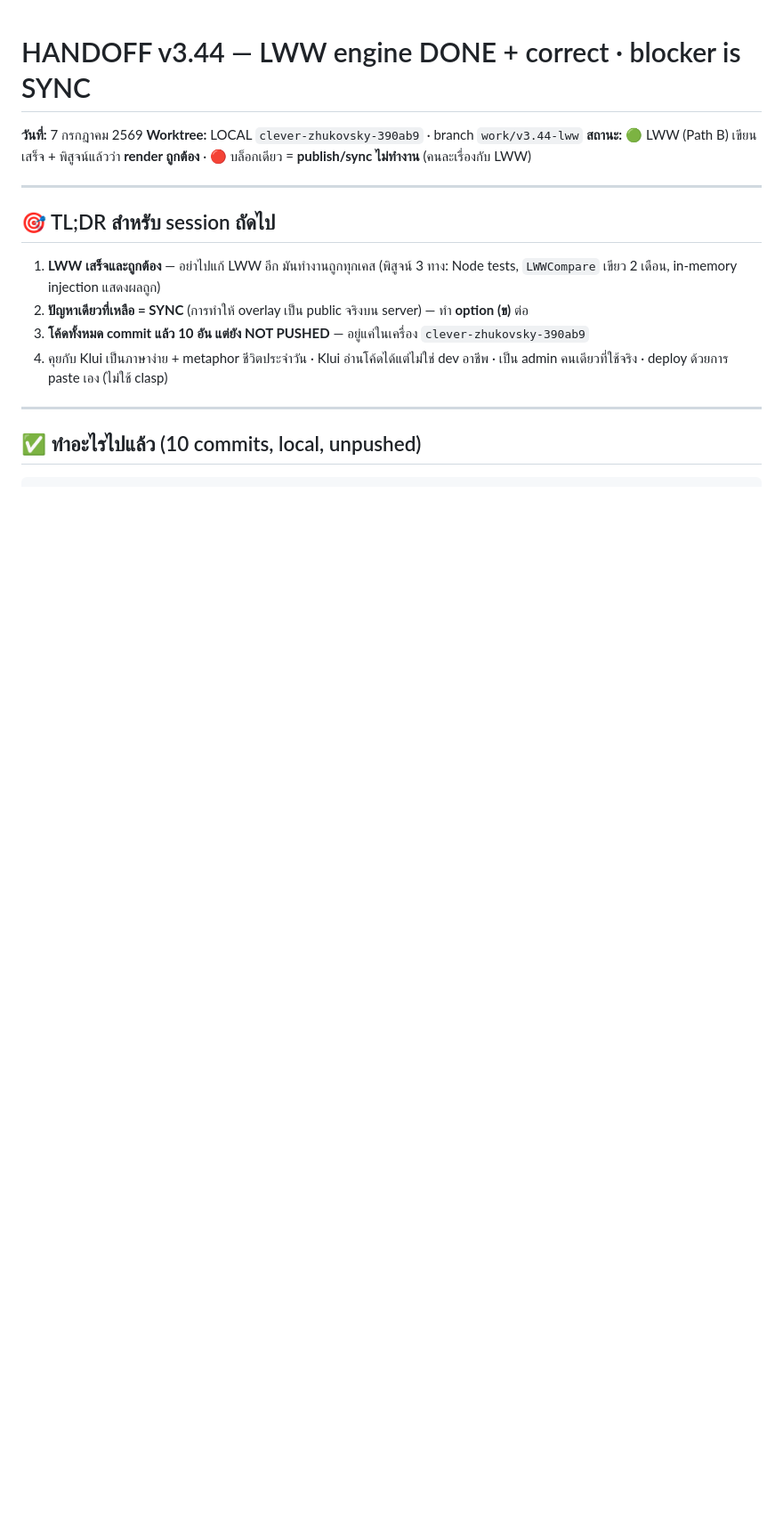
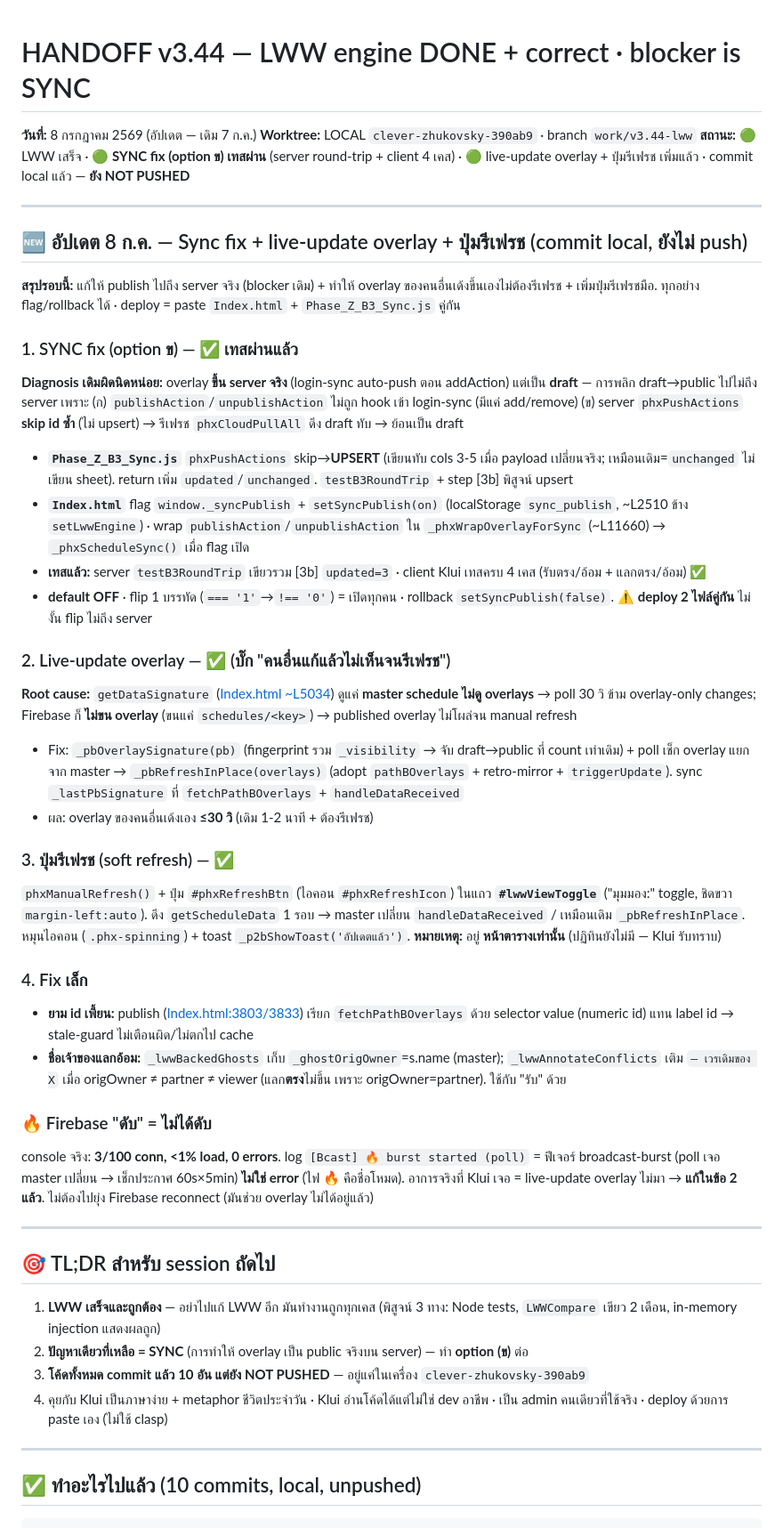
Before and after one commit to klui2543/siriraj-rx-shift, a Markdown page: HANDOFF_v3.44.md, the part around the change. Shown at 89% size. Rendered like a GitHub page; blank space fills up the shorter version.

Commit message:
v3.44 HANDOFF — sync fix tested + live-update overlays + refresh button
Records this session: corrected sync diagnosis, the upsert + publish-wiring fix (tested green), the overlay live-update fix, the manual refresh button, the two small fixes, and the Firebase 'not actually dying' finding.

Co-Authored-By: Claude Opus 4.8 <noreply@anthropic.com>

```diff
--- a/HANDOFF_v3.44.md
+++ b/HANDOFF_v3.44.md
@@ -1,8 +1,36 @@
 # HANDOFF v3.44 — LWW engine DONE + correct · blocker is SYNC
 
-**วันที่:** 7 กรกฎาคม 2569
+**วันที่:** 8 กรกฎาคม 2569 (อัปเดต — เดิม 7 ก.ค.)
 **Worktree:** LOCAL `clever-zhukovsky-390ab9` · branch `work/v3.44-lww`
-**สถานะ:** 🟢 LWW (Path B) เขียนเสร็จ + พิสูจน์แล้วว่า **render ถูกต้อง** · 🔴 บล็อกเดียว = **publish/sync ไม่ทำงาน** (คนละเรื่องกับ LWW)
+**สถานะ:** 🟢 LWW เสร็จ · 🟢 **SYNC fix (option ข) เทสผ่าน** (server round-trip + client 4 เคส) · 🟢 live-update overlay + ปุ่มรีเฟรช เพิ่มแล้ว · commit local แล้ว — **ยัง NOT PUSHED**
+
+---
+
+## 🆕 อัปเดต 8 ก.ค. — Sync fix + live-update overlay + ปุ่มรีเฟรช (commit local, ยังไม่ push)
+
+**สรุปรอบนี้:** แก้ให้ publish ไปถึง server จริง (blocker เดิม) + ทำให้ overlay ของคนอื่นเด้งขึ้นเองไม่ต้องรีเฟรช + เพิ่มปุ่มรีเฟรชมือ. ทุกอย่าง flag/rollback ได้ · deploy = paste `Index.html` + `Phase_Z_B3_Sync.js` คู่กัน
+
+### 1. SYNC fix (option ข) — ✅ เทสผ่านแล้ว
+**Diagnosis เดิมผิดนิดหน่อย:** overlay **ขึ้น server จริง** (login-sync auto-push ตอน addAction) แต่เป็น **draft** — การพลิก draft→public ไปไม่ถึง server เพราะ (ก) `publishAction`/`unpublishAction` ไม่ถูก hook เข้า login-sync (มีแค่ add/remove) (ข) server `phxPushActions` **skip id ซ้ำ** (ไม่ upsert) → รีเฟรช `phxCloudPullAll` ดึง draft ทับ → ย้อนเป็น draft
+- **`Phase_Z_B3_Sync.js`** `phxPushActions` skip→**UPSERT** (เขียนทับ cols 3-5 เมื่อ payload เปลี่ยนจริง; เหมือนเดิม=`unchanged` ไม่เขียน sheet). return เพิ่ม `updated`/`unchanged`. `testB3RoundTrip` + step [3b] พิสูจน์ upsert
+- **`Index.html`** flag `window._syncPublish` + `setSyncPublish(on)` (localStorage `sync_publish`, ~L2510 ข้าง `setLwwEngine`) · wrap `publishAction`/`unpublishAction` ใน `_phxWrapOverlayForSync` (~L11660) → `_phxScheduleSync()` เมื่อ flag เปิด
+- **เทสแล้ว:** server `testB3RoundTrip` เขียวรวม [3b] `updated=3` · client Klui เทสครบ 4 เคส (รับตรง/อ้อม + แลกตรง/อ้อม) ✅
+- **default OFF** · flip 1 บรรทัด (`=== '1'`→`!== '0'`) = เปิดทุกคน · rollback `setSyncPublish(false)`. ⚠️ **deploy 2 ไฟล์คู่กัน** ไม่งั้น flip ไม่ถึง server
+
+### 2. Live-update overlay — ✅ (บั๊ก "คนอื่นแก้แล้วไม่เห็นจนรีเฟรช")
+**Root cause:** `getDataSignature` ([Index.html ~L5034](Index.html)) ดูแค่ **master schedule ไม่ดู overlays** → poll 30 วิ ข้าม overlay-only changes; Firebase ก็ **ไม่ขน overlay** (ขนแค่ `schedules/<key>`) → published overlay ไม่โผล่จน manual refresh
+- Fix: `_pbOverlaySignature(pb)` (fingerprint รวม `_visibility` → จับ draft→public ที่ count เท่าเดิม) + poll เช็ก overlay แยกจาก master → `_pbRefreshInPlace(overlays)` (adopt `pathBOverlays` + retro-mirror + `triggerUpdate`). sync `_lastPbSignature` ที่ `fetchPathBOverlays` + `handleDataReceived`
+- ผล: overlay ของคนอื่นเด้งเอง **≤30 วิ** (เดิม 1-2 นาที + ต้องรีเฟรช)
+
+### 3. ปุ่มรีเฟรช (soft refresh) — ✅
+`phxManualRefresh()` + ปุ่ม `#phxRefreshBtn` (ไอคอน `#phxRefreshIcon`) ในแถว **`#lwwViewToggle`** ("มุมมอง:" toggle, ชิดขวา `margin-left:auto`). ดึง `getScheduleData` 1 รอบ → master เปลี่ยน `handleDataReceived` / เหมือนเดิม `_pbRefreshInPlace`. หมุนไอคอน (`.phx-spinning`) + toast `_p2bShowToast('อัปเดตแล้ว')`. **หมายเหตุ:** อยู่ **หน้าตารางเท่านั้น** (ปฏิทินยังไม่มี — Klui รับทราบ)
+
+### 4. Fix เล็ก
+- **ยาม id เพี้ยน:** publish ([Index.html:3803/3833](Index.html)) เรียก `fetchPathBOverlays` ด้วย selector value (numeric id) แทน label id → stale-guard ไม่เตือนผิด/ไม่ตกไป cache
+- **ชื่อเจ้าของแลกอ้อม:** `_lwwBackedGhosts` เก็บ `_ghostOrigOwner`=s.name (master); `_lwwAnnotateConflicts` เติม `— เวรเดิมของ X` เมื่อ origOwner ≠ partner ≠ viewer (แลก**ตรง**ไม่ขึ้น เพราะ origOwner=partner). ใช้กับ "รับ" ด้วย
+
+### 🔥 Firebase "ดับ" = ไม่ได้ดับ
+console จริง: **3/100 conn, <1% load, 0 errors**. log `[Bcast] 🔥 burst started (poll)` = ฟีเจอร์ broadcast-burst (poll เจอ master เปลี่ยน → เช็กประกาศ 60s×5min) **ไม่ใช่ error** (ไฟ 🔥 คือชื่อโหมด). อาการจริงที่ Klui เจอ = live-update overlay ไม่มา → **แก้ในข้อ 2 แล้ว**. ไม่ต้องไปยุ่ง Firebase reconnect (มันช่วย overlay ไม่ได้อยู่แล้ว)
 
 ---
 
```
